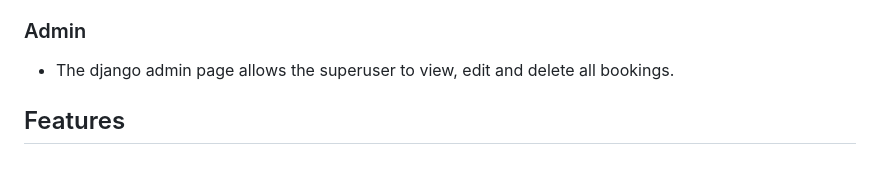
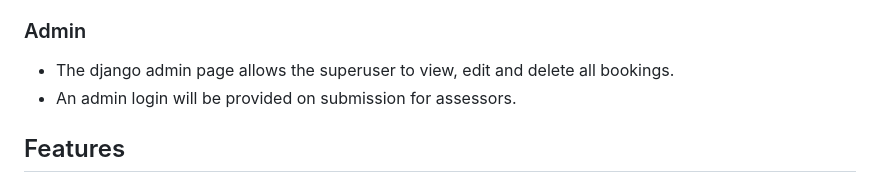
Before and after one commit to RachelfromIreland/CPI-Project, a Markdown page: README.md, the part around the change. GitHub-like rendering.

Commit message:
Add admin note

```diff
--- a/README.md
+++ b/README.md
@@ -128,6 +128,7 @@ The footer contains social media links that open in a new tab.
 
 ### Admin
 - The django admin page allows the superuser to view, edit and delete all bookings.
+- An admin login will be provided on submission for assessors.
 
 
 
```
